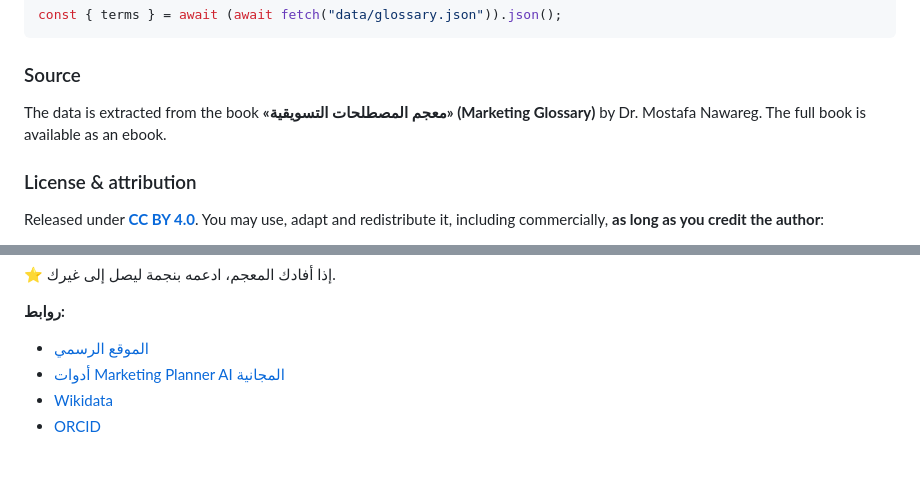
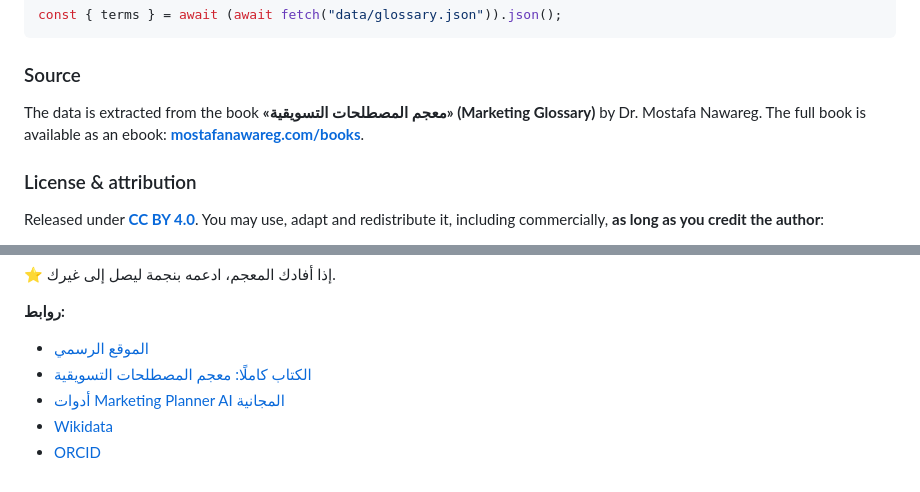
Before and after one commit to mostafanawareg/arabic-marketing-glossary, a Markdown page: README.md, 2 parts joined by grey strips. Rendered like a GitHub page.

Commit message:
Add link to the full book (mostafanawareg.com/books)
Updated the README to include a direct link to the ebook.

```diff
--- a/README.md
+++ b/README.md
@@ -81,7 +81,7 @@ const { terms } = await (await fetch("data/glossary.json")).json();
 
 ### Source
 
-The data is extracted from the book **«معجم المصطلحات التسويقية» (Marketing Glossary)** by Dr. Mostafa Nawareg. The full book is available as an ebook.
+The data is extracted from the book **«معجم المصطلحات التسويقية» (Marketing Glossary)** by Dr. Mostafa Nawareg. The full book is available as an ebook: **[mostafanawareg.com/books](https://mostafanawareg.com/books/)**.
 
 ### License & attribution
 
@@ -125,6 +125,7 @@ Spotted a typo, a better Arabic equivalent, or an outdated example? Open an issu
 **روابط:**
 
 - [الموقع الرسمي](https://mostafanawareg.com/)
+- [الكتاب كاملًا: معجم المصطلحات التسويقية](https://mostafanawareg.com/books/)
 - [أدوات Marketing Planner AI المجانية](https://marketingplannerai.mostafanawareg.com/)
 - [Wikidata](https://www.wikidata.org/wiki/Q140563767)
 - [ORCID](https://orcid.org/0009-0007-8742-9270)
```
